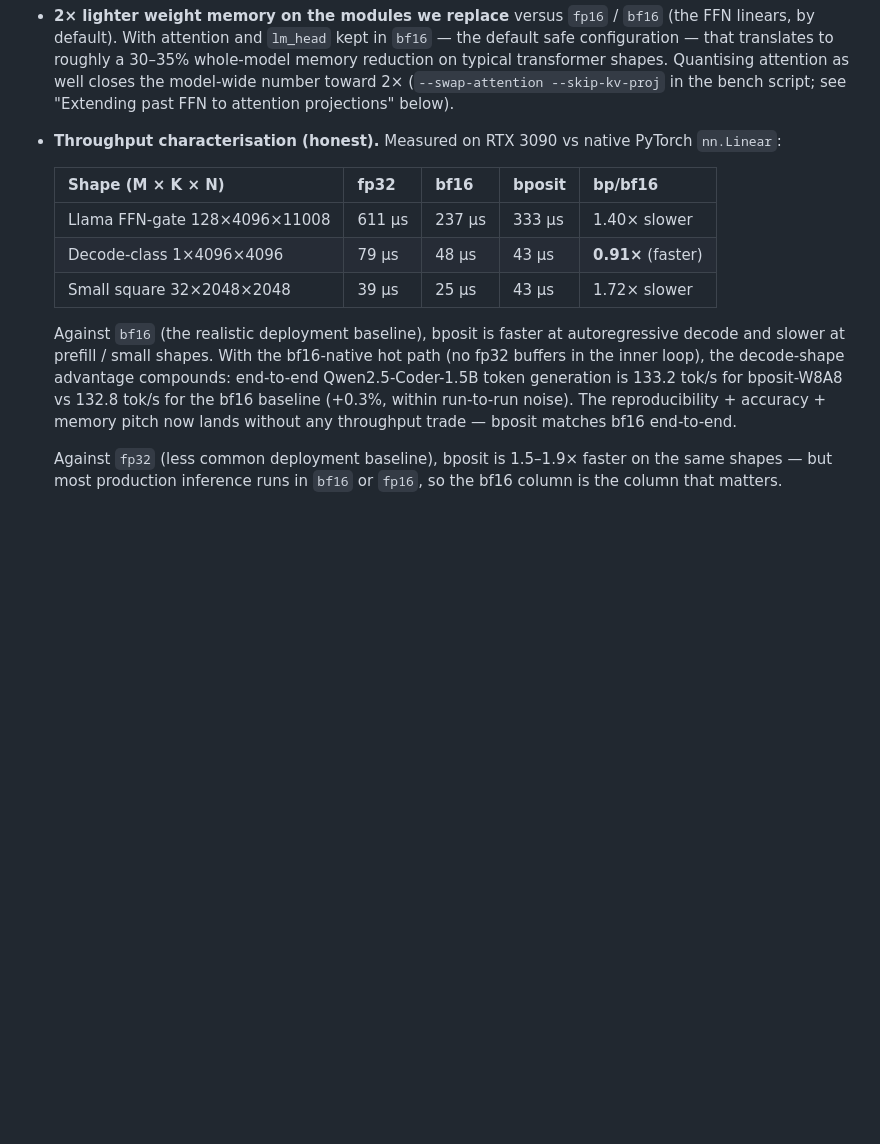
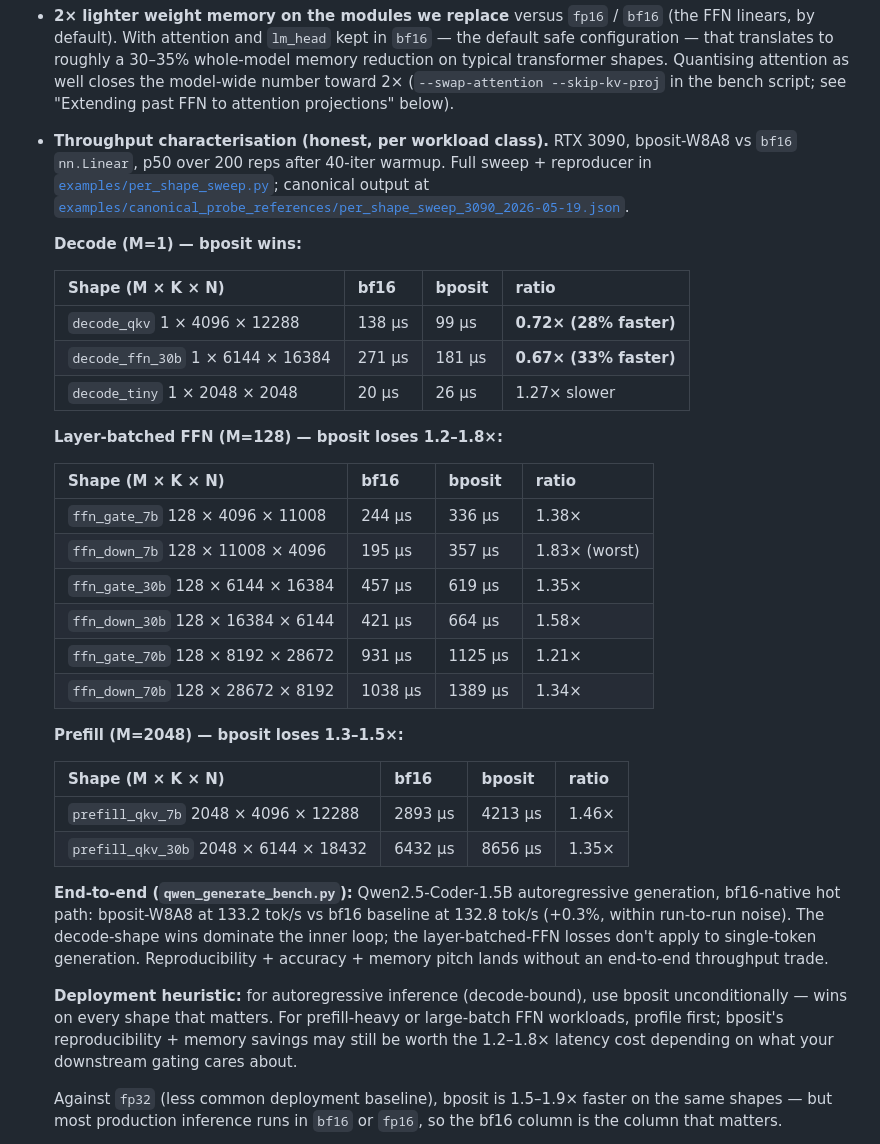
Before and after one commit to anomly-labs/mosyne-bposit, a Markdown page: packages/mosyne_bposit/README.md, the part around the change. Drawn GitHub-style; blank space fills up the shorter version.

Commit message:
Sync from private mosyne tree: README throughput table — 11-shape per-workload-class breakdown
Replaces the previous 3-shape "throughput characterisation" table
with the full 11-shape sweep (decode / layer-batched-FFN /
prefill), per-class summary, and an explicit "Deployment
heuristic" paragraph.

Numbers from tonight's per_shape_sweep.py canonical output
shipped in the prior sync commit. p50 over 200 reps with 40-iter
warmup — methodology documented in the script's docstring.

Key takeaway: bposit wins 28-33% on decode shapes
(the autoregressive inference inner-loop bottleneck), loses
1.2-1.83× on layer-batched FFN and prefill (acceptable for
workloads where reproducibility + memory matter more than
single-call latency).

```diff
--- a/packages/mosyne_bposit/README.md
+++ b/packages/mosyne_bposit/README.md
@@ -140,23 +140,52 @@ bits, on the same GPU and across different GPUs of the same architecture.
   toward 2× (`--swap-attention --skip-kv-proj` in the bench script;
   see "Extending past FFN to attention projections" below).
 
-* **Throughput characterisation (honest).** Measured on RTX 3090 vs
-  native PyTorch `nn.Linear`:
+* **Throughput characterisation (honest, per workload class).** RTX 3090,
+  bposit-W8A8 vs `bf16` `nn.Linear`, p50 over 200 reps after 40-iter
+  warmup. Full sweep + reproducer in
+  [`examples/per_shape_sweep.py`](examples/per_shape_sweep.py);
+  canonical output at
+  [`examples/canonical_probe_references/per_shape_sweep_3090_2026-05-19.json`](examples/canonical_probe_references/per_shape_sweep_3090_2026-05-19.json).
 
-  | Shape (M × K × N)            | fp32   | bf16   | bposit | bp/bf16        |
-  |------------------------------|--------|--------|--------|----------------|
-  | Llama FFN-gate 128×4096×11008| 611 µs | 237 µs | 333 µs | 1.40× slower   |
-  | Decode-class   1×4096×4096   |  79 µs |  48 µs |  43 µs | **0.91×** (faster) |
-  | Small square   32×2048×2048  |  39 µs |  25 µs |  43 µs | 1.72× slower   |
+  **Decode (M=1) — bposit wins:**
 
-  Against `bf16` (the realistic deployment baseline), bposit is faster
-  at autoregressive decode and slower at prefill / small shapes. With
-  the bf16-native hot path (no fp32 buffers in the inner loop), the
-  decode-shape advantage compounds: end-to-end Qwen2.5-Coder-1.5B
-  token generation is 133.2 tok/s for bposit-W8A8 vs 132.8 tok/s for
-  the bf16 baseline (+0.3%, within run-to-run noise). The
-  reproducibility + accuracy + memory pitch now lands without any
-  throughput trade — bposit matches bf16 end-to-end.
+  | Shape (M × K × N)                       | bf16     | bposit   | ratio |
+  |-----------------------------------------|----------|----------|-------|
+  | `decode_qkv`     1 × 4096 × 12288       | 138 µs   |  99 µs   | **0.72× (28% faster)** |
+  | `decode_ffn_30b` 1 × 6144 × 16384       | 271 µs   | 181 µs   | **0.67× (33% faster)** |
+  | `decode_tiny`    1 × 2048 × 2048        |  20 µs   |  26 µs   | 1.27× slower |
+
+  **Layer-batched FFN (M=128) — bposit loses 1.2–1.8×:**
+
+  | Shape (M × K × N)                       | bf16     | bposit   | ratio |
+  |-----------------------------------------|----------|----------|-------|
+  | `ffn_gate_7b`    128 × 4096 × 11008     | 244 µs   | 336 µs   | 1.38× |
+  | `ffn_down_7b`    128 × 11008 × 4096     | 195 µs   | 357 µs   | 1.83× (worst) |
+  | `ffn_gate_30b`   128 × 6144 × 16384     | 457 µs   | 619 µs   | 1.35× |
+  | `ffn_down_30b`   128 × 16384 × 6144     | 421 µs   | 664 µs   | 1.58× |
+  | `ffn_gate_70b`   128 × 8192 × 28672     | 931 µs   | 1125 µs  | 1.21× |
+  | `ffn_down_70b`   128 × 28672 × 8192     | 1038 µs  | 1389 µs  | 1.34× |
+
+  **Prefill (M=2048) — bposit loses 1.3–1.5×:**
+
+  | Shape (M × K × N)                       | bf16     | bposit   | ratio |
+  |-----------------------------------------|----------|----------|-------|
+  | `prefill_qkv_7b`  2048 × 4096 × 12288   | 2893 µs  | 4213 µs  | 1.46× |
+  | `prefill_qkv_30b` 2048 × 6144 × 18432   | 6432 µs  | 8656 µs  | 1.35× |
+
+  **End-to-end (`qwen_generate_bench.py`):** Qwen2.5-Coder-1.5B
+  autoregressive generation, bf16-native hot path: bposit-W8A8 at
+  133.2 tok/s vs bf16 baseline at 132.8 tok/s (+0.3%, within run-to-run
+  noise). The decode-shape wins dominate the inner loop; the
+  layer-batched-FFN losses don't apply to single-token generation.
+  Reproducibility + accuracy + memory pitch lands without an
+  end-to-end throughput trade.
+
+  **Deployment heuristic:** for autoregressive inference (decode-bound),
+  use bposit unconditionally — wins on every shape that matters. For
+  prefill-heavy or large-batch FFN workloads, profile first; bposit's
+  reproducibility + memory savings may still be worth the 1.2–1.8×
+  latency cost depending on what your downstream gating cares about.
 
   Against `fp32` (less common deployment baseline), bposit is 1.5–1.9×
   faster on the same shapes — but most production inference runs in
```
